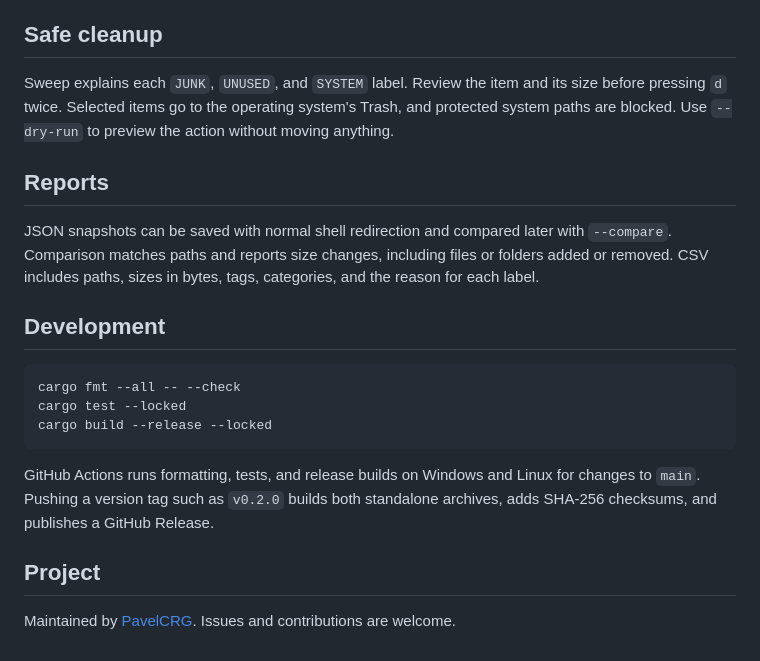
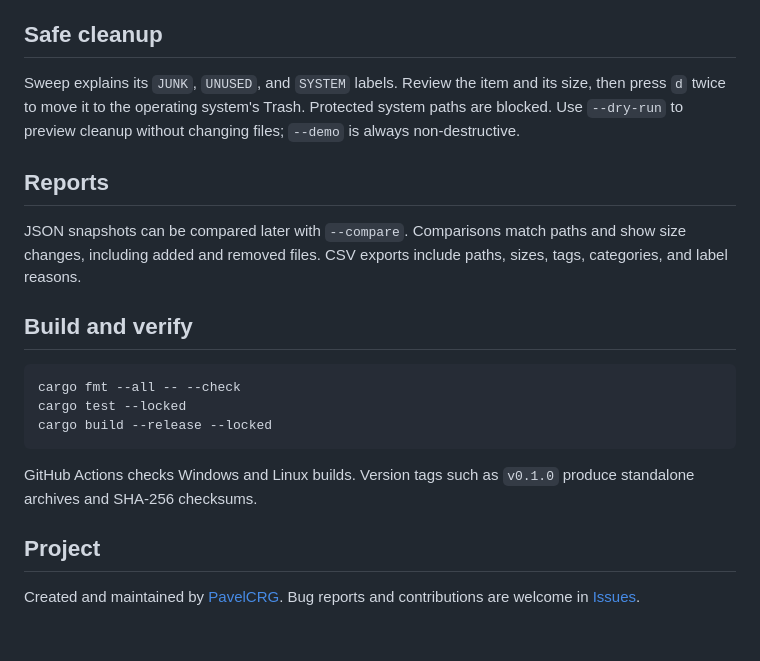
Before and after one commit to PavelCRG/sweep, a Markdown page: README.md, the part around one of its changes. Rendered like a GitHub page.

````diff
--- a/README.md
+++ b/README.md
@@ -53,13 +64,13 @@ Press `Ctrl+C` to cancel the initial scan. Unreadable or locked entries are skip
 
 ## Safe cleanup
 
-Sweep explains each `JUNK`, `UNUSED`, and `SYSTEM` label. Review the item and its size before pressing `d` twice. Selected items go to the operating system's Trash, and protected system paths are blocked. Use `--dry-run` to preview the action without moving anything.
+Sweep explains its `JUNK`, `UNUSED`, and `SYSTEM` labels. Review the item and its size, then press `d` twice to move it to the operating system's Trash. Protected system paths are blocked. Use `--dry-run` to preview cleanup without changing files; `--demo` is always non-destructive.
 
 ## Reports
 
-JSON snapshots can be saved with normal shell redirection and compared later with `--compare`. Comparison matches paths and reports size changes, including files or folders added or removed. CSV includes paths, sizes in bytes, tags, categories, and the reason for each label.
+JSON snapshots can be compared later with `--compare`. Comparisons match paths and show size changes, including added and removed files. CSV exports include paths, sizes, tags, categories, and label reasons.
 
-## Development
+## Build and verify
 
 ```sh
 cargo fmt --all -- --check
@@ -67,8 +78,8 @@ cargo test --locked
 cargo build --release --locked
 ```
 
-GitHub Actions runs formatting, tests, and release builds on Windows and Linux for changes to `main`. Pushing a version tag such as `v0.2.0` builds both standalone archives, adds SHA-256 checksums, and publishes a GitHub Release.
+GitHub Actions checks Windows and Linux builds. Version tags such as `v0.1.0` produce standalone archives and SHA-256 checksums.
 
 ## Project
 
-Maintained by [PavelCRG](https://github.com/PavelCRG). Issues and contributions are welcome.
+Created and maintained by [PavelCRG](https://github.com/PavelCRG). Bug reports and contributions are welcome in [Issues](https://github.com/PavelCRG/sweep/issues).
````
Also changed, not shown: other parts of README.md (+34 -23 lines), assets/sweep-demo.png (added), 2 other files.
